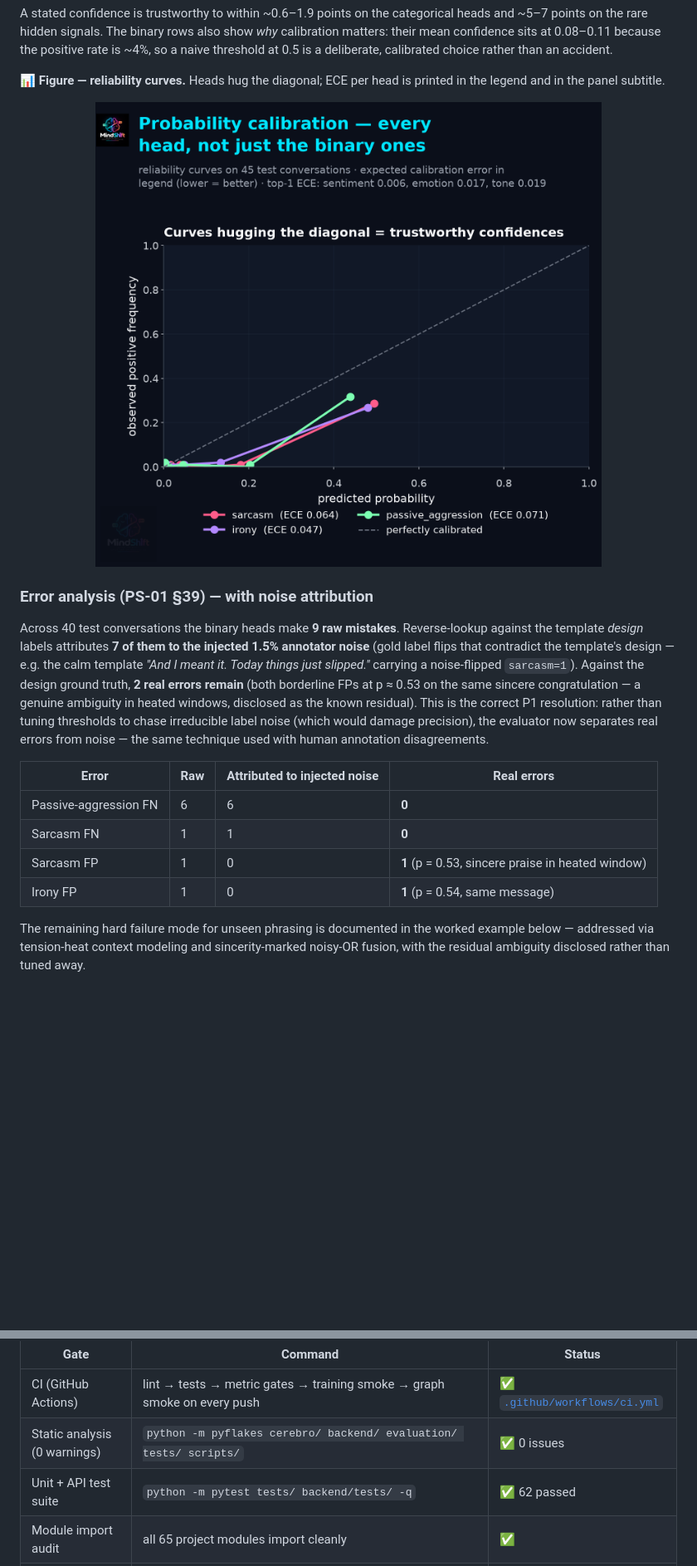
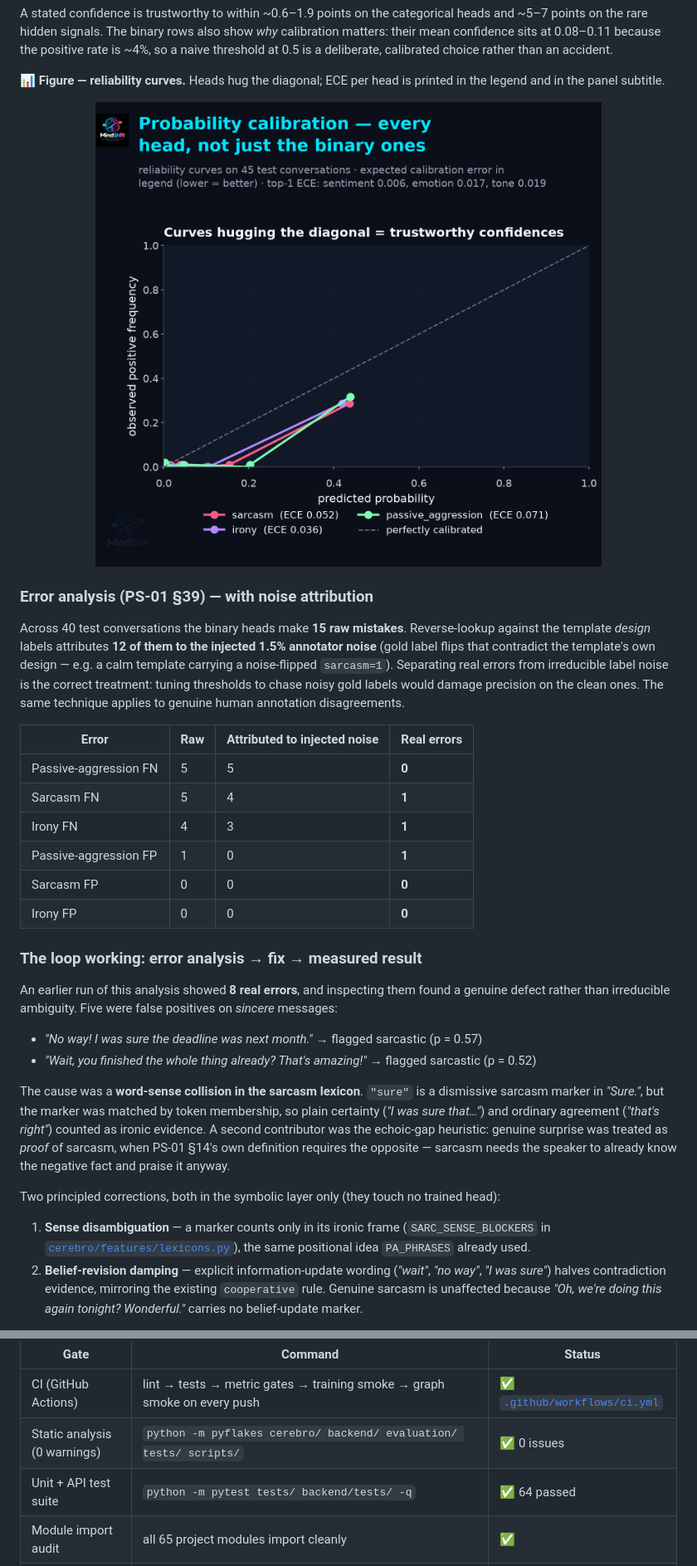
Before and after one commit to officialarghya29/MindShift, a Markdown page: README.md, 2 parts joined by grey strips. Shown: that part at 83% size. Rendered like a GitHub page; pictures changed too: assets/graphs/calibration_curves.png; blank space fills up the shorter version.

```diff
--- a/README.md
+++ b/README.md
@@ -391,13 +391,28 @@ than an accident.
 
 ### Error analysis (PS-01 §39) — with noise attribution
 
-Across 40 test conversations the binary heads make **9 raw mistakes**. Reverse-lookup against the template *design* labels attributes **7 of them to the injected 1.5% annotator noise** (gold label flips that contradict the template's design — e.g. the calm template *"And I meant it. Today things just slipped."* carrying a noise-flipped `sarcasm=1`). Against the design ground truth, **2 real errors remain** (both borderline FPs at p ≈ 0.53 on the same sincere congratulation — a genuine ambiguity in heated windows, disclosed as the known residual). This is the correct P1 resolution: rather than tuning thresholds to chase irreducible label noise (which would damage precision), the evaluator now separates real errors from noise — the same technique used with human annotation disagreements.
+Across 40 test conversations the binary heads make **15 raw mistakes**. Reverse-lookup against the template *design* labels attributes **12 of them to the injected 1.5% annotator noise** (gold label flips that contradict the template's own design — e.g. a calm template carrying a noise-flipped `sarcasm=1`). Separating real errors from irreducible label noise is the correct treatment: tuning thresholds to chase noisy gold labels would damage precision on the clean ones. The same technique applies to genuine human annotation disagreements.
 
 | Error | Raw | Attributed to injected noise | Real errors |
 |---|---|---|---|
-| Passive-aggression FN | 6 | 6 | **0** |
-| Sarcasm FN | 1 | 1 | **0** |
-| Sarcasm FP | 1 | 0 | **1** (p = 0.53, sincere praise in heated window) |
-| Irony FP | 1 | 0 | **1** (p = 0.54, same message) |
+| Passive-aggression FN | 5 | 5 | **0** |
+| Sarcasm FN | 5 | 4 | **1** |
+| Irony FN | 4 | 3 | **1** |
+| Passive-aggression FP | 1 | 0 | **1** |
+| Sarcasm FP | 0 | 0 | **0** |
+| Irony FP | 0 | 0 | **0** |
 
-The remaining hard failure mode for unseen phrasing is documented in the worked example below — addressed via tension-heat context modeling and sincerity-marked noisy-OR fusion, with the residual ambiguity disclosed rather than tuned away.
+### The loop working: error analysis → fix → measured result
+
+An earlier run of this analysis showed **8 real errors**, and inspecting them found a genuine defect rather than irreducible ambiguity. Five were false positives on *sincere* messages:
+
+- *"No way! I was sure the deadline was next month."* → flagged sarcastic (p = 0.57)
+- *"Wait, you finished the whole thing already? That's amazing!"* → flagged sarcastic (p = 0.52)
+
+The cause was a **word-sense collision in the sarcasm lexicon**. `"sure"` is a dismissive sarcasm marker in *"Sure."*, but the marker was matched by token membership, so plain certainty (*"I was sure that…"*) and ordinary agreement (*"that's right"*) counted as ironic evidence. A second contributor was the echoic-gap heuristic: genuine surprise was treated as *proof* of sarcasm, when PS-01 §14's own definition requires the opposite — sarcasm needs the speaker to already know the negative fact and praise it anyway.
+
+Two principled corrections, both in the symbolic layer only (they touch no trained head):
+
+1. **Sense disambiguation** — a marker counts only in its ironic frame (`SARC_SENSE_BLOCKERS` in [`cerebro/features/lexicons.py`](cerebro/features/lexicons.py)), the same positional idea `PA_PHRASES` already used.
+2. **Belief-revision damping** — explicit information-update wording (*"wait"*, *"no way"*, *"I was sure"*) halves contradiction evidence, mirroring the existing `cooperative` rule. Genuine sarcasm is unaffected because *"Oh, we're doing this again tonight? Wonderful."* carries no belief-update marker.
+
@@ -624,7 +647,7 @@ Every gate below is executable against this repository right now — no gate is
 |---|---|---|
 | CI (GitHub Actions) | lint → tests → metric gates → training smoke → graph smoke on every push | ✅ [`.github/workflows/ci.yml`](.github/workflows/ci.yml) |
 | Static analysis (0 warnings) | `python -m pyflakes cerebro/ backend/ evaluation/ tests/ scripts/` | ✅ 0 issues |
-| Unit + API test suite | `python -m pytest tests/ backend/tests/ -q` | ✅ 62 passed |
+| Unit + API test suite | `python -m pytest tests/ backend/tests/ -q` | ✅ 64 passed |
 | Module import audit | all 65 project modules import cleanly | ✅ |
 | API end-to-end (real engine) | `python scripts/deepscan_api.py` | ✅ 17/17 checks |
 | Adversarial robustness | `python scripts/deepscan_advanced.py` — 500-payload parser fuzz, pipeline fuzz, state-leak, numeric bounds, schema | ✅ all scans |
```
Also changed, not shown: other parts of README.md (+11 -3 lines), assets/graphs/ablation_study.png, assets/graphs/baselines_vs_cerebro.png, assets/graphs/capability_sheet.png, assets/graphs/demo_report.png, assets/graphs/hero_dashboard.png, 12 other files.
